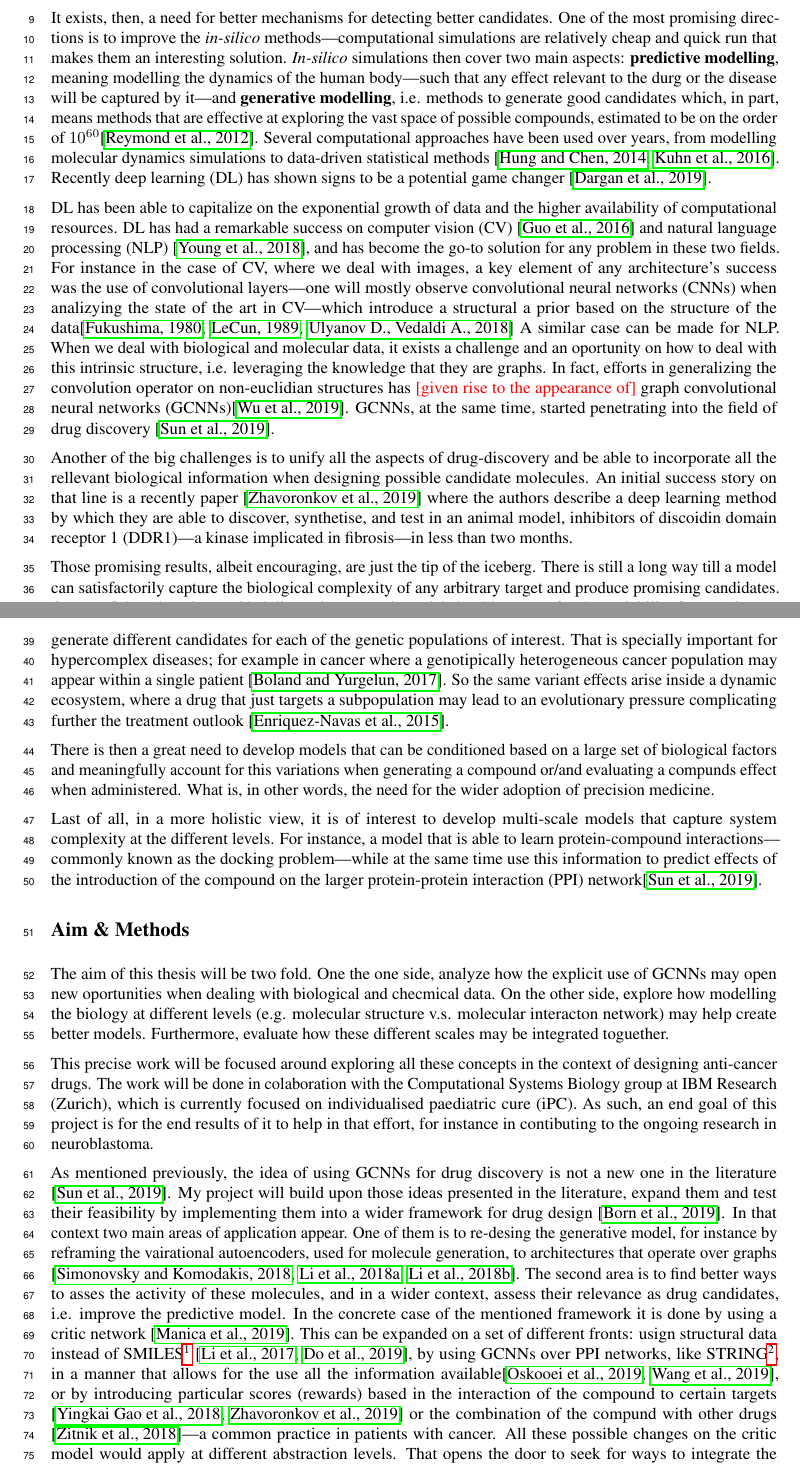
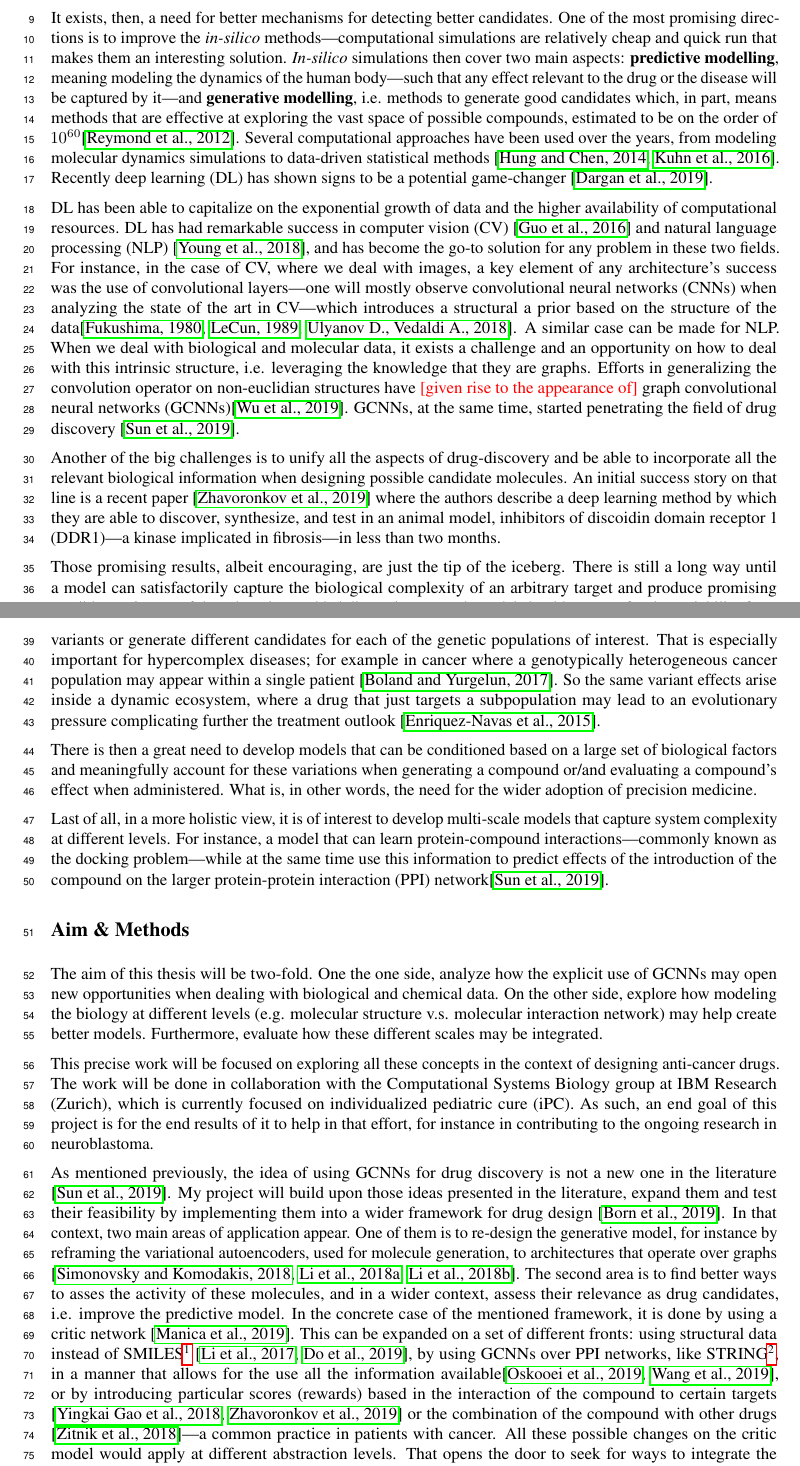
Before and after one commit to niladell/msc-thesis-proposal, a LaTeX thesis (thesis-proposal.tex): two parts of pages 1 and 2 of 4, joined at a grey line, cut so that both start at the same text. Compiled offline with pdfLaTeX.

Commit message:
Grammarly check

```diff
--- a/thesis-proposal.tex
+++ b/thesis-proposal.tex
@@ -44,15 +44,14 @@ It exists, then, a need for better mechanisms for detecting better candidates. O
  the most promising directions is to improve the \emph{in-silico}
  methods---computational simulations are relatively cheap and quick run that makes them
  an interesting solution. \emph{In-silico} simulations then cover two main aspects:
- \textbf{predictive modelling}, meaning modelling the dynamics of the human body---such
- that any effect relevant to the durg or the disease will be captured by it---and
+ \textbf{predictive modelling}, meaning modeling the dynamics of the human body---such
+ that any effect relevant to the drug or the disease will be captured by it---and
  \textbf{generative modelling}, i.e. methods to generate good candidates which, in part,
  means methods that are effective at exploring the vast space of possible compounds,
- estimated to be on the order of $10^{60}$\cite{Reymond2012}.
- Several computational approaches have been used over years, from modelling molecular
- dynamics simulations to data-driven statistical methods \cite{Hung2014, Kuhn2016}.
- Recently deep learning (DL) has shown signs to be a potential game changer
- \cite{Dargan2019}.
+ estimated to be on the order of $10^{60}$\cite{Reymond2012}. Several computational
+ approaches have been used over the years, from modeling molecular dynamics simulations
+ to data-driven statistical methods \cite{Hung2014, Kuhn2016}. Recently deep learning
+ (DL) has shown signs to be a potential game-changer \cite{Dargan2019}.
 
 
 % To do so, two main components are required: a model accurate enough of the human body,
@@ -66,20 +65,19 @@ It exists, then, a need for better mechanisms for detecting better candidates. O
 % may be used to tackle all these questions.
 
 DL has been able to capitalize on the exponential growth of data and the higher
- availability of computational resources. DL has had a remarkable success on computer
+ availability of computational resources. DL has had remarkable success in computer
  vision (CV) \cite{Guo2016} and natural language processing (NLP) \cite{Young2018}, and
- has become the go-to solution for any problem in these two fields. For instance in the
+ has become the go-to solution for any problem in these two fields. For instance, in the
  case of CV, where we deal with images, a key element of any architecture's success was
  the use of convolutional layers---one will mostly observe convolutional neural networks
- (CNNs) when analizying the state of the art in CV---which introduce a structural a
- prior based on the structure of the data\cite{Fukushima1980, LeCun1989, Ulyanov} A
- similar case can be made for NLP. When we deal with biological and
- molecular data, it exists a challenge and an oportunity on how to deal with this
- intrinsic structure, i.e. leveraging the knowledge that they are graphs. In fact,
- efforts in generalizing the convolution operator on non-euclidian structures has
- {\color{red}[given rise to the appearance of]} graph convolutional neural networks
- (GCNNs)\cite{Wu2019}. GCNNs, at the same time, started penetrating into the field of
- drug discovery \cite{Sun2019}.
+ (CNNs) when analyzing the state of the art in CV---which introduces a structural a
+ prior based on the structure of the data\cite{Fukushima1980, LeCun1989, Ulyanov}. A
+ similar case can be made for NLP. When we deal with biological and molecular data, it
+ exists a challenge and an opportunity on how to deal with this intrinsic structure,
+ i.e. leveraging the knowledge that they are graphs. Efforts in generalizing the
+ convolution operator on non-euclidian structures have {\color{red}[given rise to the
+ appearance of]} graph convolutional neural networks (GCNNs)\cite{Wu2019}. GCNNs, at the
+ same time, started penetrating the field of drug discovery \cite{Sun2019}.
 
 %  Its architecture is a great prior to capture an inductive bias of images that fully
 %  connected networks don’t : Images are a 2D structure, and pixels have neighbors, which
@@ -112,70 +110,68 @@ DL has been able to capitalize on the exponential growth of data and the higher
  % [There is already a literature on this and I'm gonna talk about it \cite{Sun2019}]
 
 Another of the big challenges is to unify all the aspects of drug-discovery and be able
- to incorporate all the rellevant biological information when designing possible
- candidate molecules. An initial success story on that line is a recently paper
+ to incorporate all the relevant biological information when designing possible
+ candidate molecules. An initial success story on that line is a recent paper
  \cite{Zhavoronkov2019} where the authors describe a deep learning method by which they
- are able to discover, synthetise, and test in an animal model, inhibitors of discoidin
+ are able to discover, synthesize, and test in an animal model, inhibitors of discoidin
  domain receptor 1 (DDR1)—a kinase implicated in fibrosis—in less than two months.
 
 Those promising results, albeit encouraging, are just the tip of the iceberg. There is
-still a long way till a model can satisfactorily capture the biological complexity of
-any arbitrary target and produce promising candidates. On top of that, there is an added
+still a long way until a model can satisfactorily capture the biological complexity of
+an arbitrary target and produce promising candidates. On top of that, there is an added
 dimension, as such model should account for the variability from patient to patient and
-be able to generate a molecule that accomodates for all the genotipic and phenotipic
-variants, or generate different candidates for each of the genetic populations of
-interest. That is specially important for hypercomplex diseases; for example in cancer
-where a genotipically heterogeneous cancer population may appear within a single patient
-\cite{Boland2017}. So the same variant effects arise inside a dynamic ecosystem, where a
-drug that just targets a subpopulation may lead to an evolutionary pressure complicating
-further the treatment outlook \cite{Enriquez-Navas2015}.
+be able to generate a molecule that accommodates for all the genotypic and phenotypic
+variants or generate different candidates for each of the genetic populations of
+interest. That is especially important for hypercomplex diseases; for example in cancer
+where a genotypically heterogeneous cancer population may appear within a single
+patient \cite{Boland2017}. So the same variant effects arise inside a dynamic
+ecosystem, where a drug that just targets a subpopulation may lead to an evolutionary
+pressure complicating further the treatment outlook \cite{Enriquez-Navas2015}.
 
 There is then a great need to develop models that can be conditioned based on a large
-set of biological factors and meaningfully account for this variations when generating a
-compound or/and evaluating a compunds effect when administered. What is, in other
+set of biological factors and meaningfully account for these variations when generating
+a compound or/and evaluating a compound's effect when administered. What is, in other
 words, the need for the wider adoption of precision medicine.
 
 Last of all, in a more holistic view, it is of interest to develop multi-scale models
-that capture system complexity at the different levels. For instance, a model that is
-able to learn protein-compound interactions---commonly known as the docking
-problem---while at the same time use this information to predict effects of the
-introduction of the compound on the larger protein-protein interaction (PPI)
-network\cite{Sun2019}.
+that capture system complexity at different levels. For instance, a model that can learn
+protein-compound interactions---commonly known as the docking problem---while at the
+same time use this information to predict effects of the introduction of the compound on
+the larger protein-protein interaction (PPI) network\cite{Sun2019}.
 
     \section*{Aim \& Methods}
 
-The aim of this thesis will be two fold. One the one side, analyze how the explicit use
-of GCNNs may open new oportunities when dealing with biological and checmical data. On
-the other side, explore how modelling the biology at different levels (e.g. molecular
-structure v.s. molecular interacton network) may help
-% with our understanding [of the biology? of compounds interaction?] and
-create better models. Furthermore, evaluate how these different scales may be integrated
-toguether.
+The aim of this thesis will be two-fold. One the one side, analyze how the explicit
+use of GCNNs may open new opportunities when dealing with biological and chemical
+data. On the other side, explore how modeling the biology at different levels (e.g.
+molecular structure v.s. molecular interaction network) may help create better
+models. Furthermore, evaluate how these different scales may be integrated.
 
-This precise work will be focused around exploring all these concepts in the context of
-designing anti-cancer drugs. The work will be done in colaboration with the
+This precise work will be focused on exploring all these concepts in the context of
+designing anti-cancer drugs. The work will be done in collaboration with the
 Computational Systems Biology group at IBM Research (Zurich), which is currently focused
-on individualised paediatric cure (iPC). As such, an end goal of this project is for the
-end results of it to help in that effort, for instance in contibuting to the ongoing
+on individualized pediatric cure (iPC). As such, an end goal of this project is for the
+end results of it to help in that effort, for instance in contributing to the ongoing
 research in neuroblastoma.
 
 As mentioned previously, the idea of using GCNNs for drug discovery is not a new one in
 the literature \cite{Sun2019}. My project will build upon those ideas presented in the
 literature, expand them and test their feasibility by implementing them into a wider
-framework for drug design \cite{Born2019}. In that context two main areas of application
-appear. One of them is to re-desing the generative model, for instance by reframing the
-vairational autoencoders, used for molecule generation, to architectures that operate
-over graphs \cite{Simonovsky2018,Li2018,Li2018a}. The second area is to find better ways
-to asses the activity of these molecules, and in a wider context, assess their relevance
-as drug candidates, i.e. improve the predictive model. In the concrete case of the
-mentioned framework it is done by using a critic network \cite{Manica2019}. This can be
-expanded on a set of different fronts: usign structural data instead of
-SMILES\footnote{http://opensmiles.org/} \cite{Li,Do2019}, by using GCNNs over PPI
-networks, like STRING\footnote{https://string-db.org/}, in a manner that allows for the
-use all the information available\cite{Oskooei2019, Wang2019}, or by introducing
-particular scores (rewards) based in the interaction of the compound to certain targets
-\cite{YingkaiGao2018, Zhavoronkov2019} or the combination of the compund with other
-drugs \cite{Zitnik2018}---a common practice in patients with cancer. All these possible changes on the critic model would apply at different abstraction
+framework for drug design \cite{Born2019}. In that context, two main areas of
+application appear. One of them is to re-design the generative model, for instance by
+reframing the variational autoencoders, used for molecule generation, to architectures
+that operate over graphs \cite{Simonovsky2018,Li2018, Li2018a}. The second area is to
+find better ways to asses the activity of these molecules, and in a wider context,
+assess their relevance as drug candidates, i.e. improve the predictive model. In the
+concrete case of the mentioned framework, it is done by using a critic network
+\cite{Manica2019}. This can be expanded on a set of different fronts: using structural
+data instead of SMILES\footnote{http://opensmiles.org/} \cite{Li, Do2019}, by using
+GCNNs over PPI networks, like STRING\footnote{https://string-db.org/}, in a manner that
+allows for the use all the information available\cite{Oskooei2019, Wang2019}, or by
+introducing particular scores (rewards) based in the interaction of the compound to
+certain targets \cite{YingkaiGao2018, Zhavoronkov2019} or the combination of the
+compound with other drugs \cite{Zitnik2018}---a common practice in patients with cancer.
+All these possible changes on the critic model would apply at different abstraction
 levels. That opens the door to seek for ways to integrate the representations learnt at
 those different stages \cite{Ying2018, Ma2019, Huang2019}. On top of that information
 extracted from here could be then leveraged on the drug generation part of the
```
Also changed, not shown: thesis-proposal.pdf, thesis-proposal.tex (8 more changed lines).
